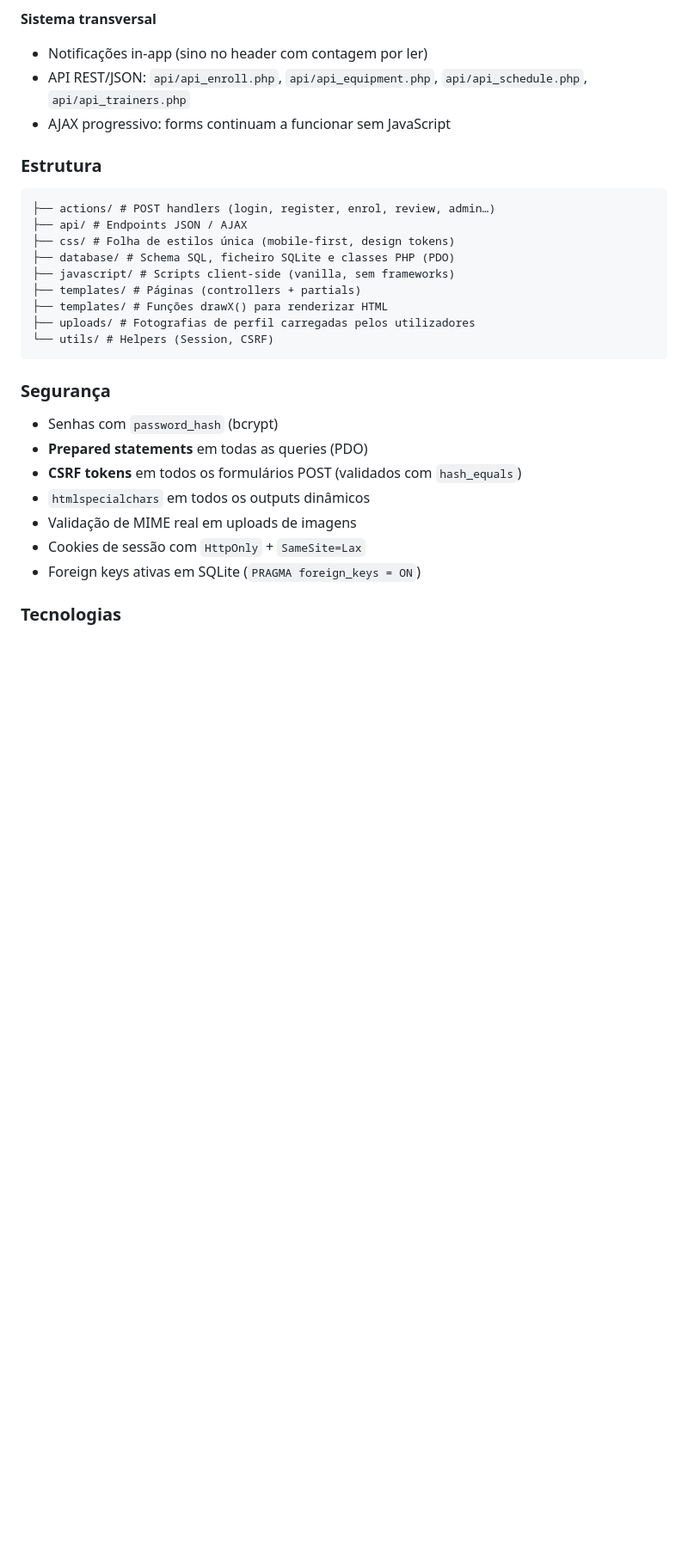
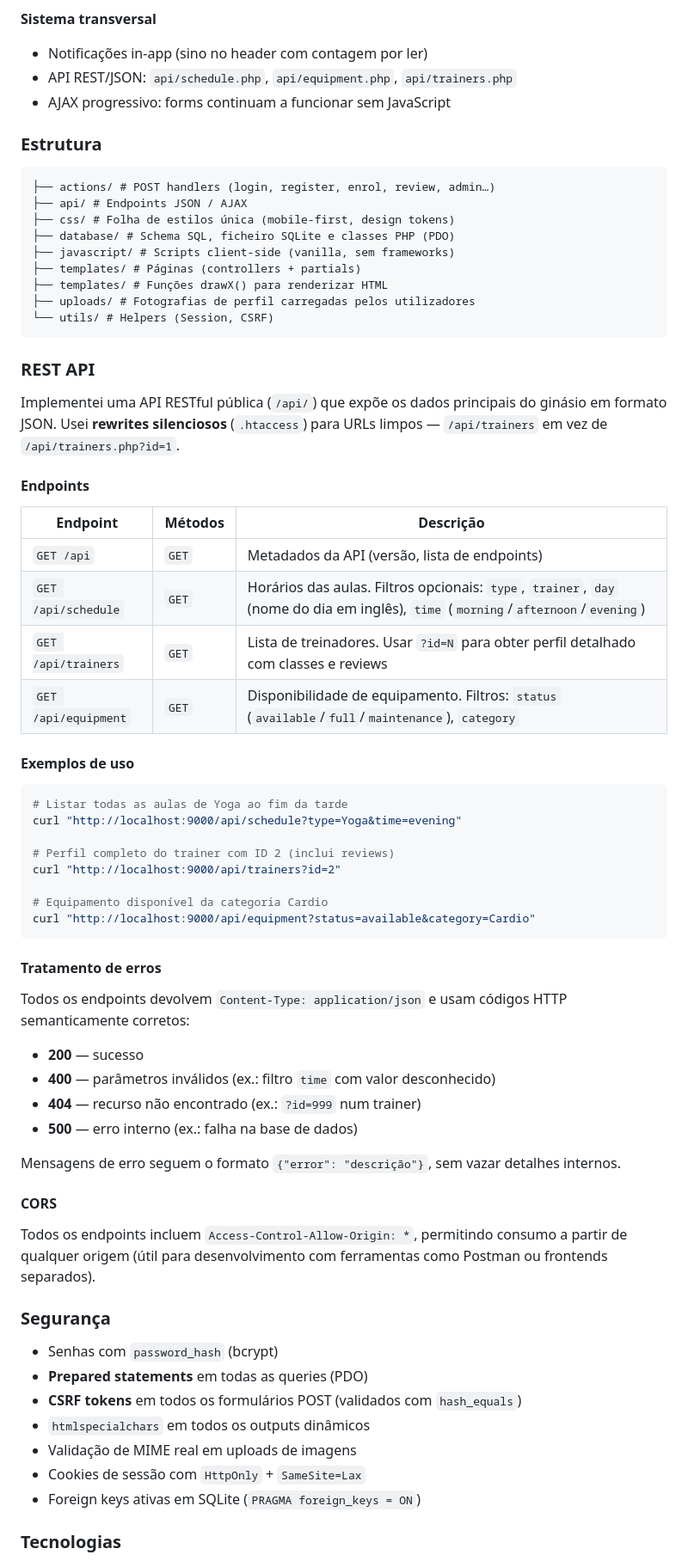
Before and after one commit to FEUP-LTW-2026/ltw-project-ltw16g07, a Markdown page: README.md, the part around one of its changes. Shown at 86% size. Rendered like a GitHub page; blank space fills up the shorter version.

Commit message:
rest api no readme

````diff
--- a/README.md
+++ b/README.md
@@ -91,8 +91,7 @@ sqlite3 database/database.db < database/database.sql
 
 **Sistema transversal**
 - Notificações in-app (sino no header com contagem por ler)
-- API REST/JSON: `api/api_enroll.php`, `api/api_equipment.php`,
-`api/api_schedule.php`, `api/api_trainers.php`
+- API REST/JSON: `api/schedule.php`, `api/equipment.php`, `api/trainers.php`
 - AJAX progressivo: forms continuam a funcionar sem JavaScript
 
 ### Estrutura
@@ -108,6 +107,46 @@ sqlite3 database/database.db < database/database.sql
 ├── uploads/ # Fotografias de perfil carregadas pelos utilizadores
 └── utils/ # Helpers (Session, CSRF)
 ```
+
+### REST API
+
+Implementei uma API RESTful pública (`/api/`) que expõe os dados principais do ginásio em formato JSON. Usei **rewrites silenciosos** (`.htaccess`) para URLs limpos — `/api/trainers` em vez de `/api/trainers.php?id=1`.
+
+#### Endpoints
+
+| Endpoint | Métodos | Descrição |
+|----------|---------|-----------|
+| `GET /api` | `GET` | Metadados da API (versão, lista de endpoints) |
+| `GET /api/schedule` | `GET` | Horários das aulas. Filtros opcionais: `type`, `trainer`, `day` (nome do dia em inglês), `time` (`morning`/`afternoon`/`evening`) |
+| `GET /api/trainers` | `GET` | Lista de treinadores. Usar `?id=N` para obter perfil detalhado com classes e reviews |
+| `GET /api/equipment` | `GET` | Disponibilidade de equipamento. Filtros: `status` (`available`/`full`/`maintenance`), `category` |
+
+#### Exemplos de uso
+
+```bash
+# Listar todas as aulas de Yoga ao fim da tarde
+curl "http://localhost:9000/api/schedule?type=Yoga&time=evening"
+
+# Perfil completo do trainer com ID 2 (inclui reviews)
+curl "http://localhost:9000/api/trainers?id=2"
+
+# Equipamento disponível da categoria Cardio
+curl "http://localhost:9000/api/equipment?status=available&category=Cardio"
+```
+
+#### Tratamento de erros
+
+Todos os endpoints devolvem `Content-Type: application/json` e usam códigos HTTP semanticamente corretos:
+- **200** — sucesso
+- **400** — parâmetros inválidos (ex.: filtro `time` com valor desconhecido)
+- **404** — recurso não encontrado (ex.: `?id=999` num trainer)
+- **500** — erro interno (ex.: falha na base de dados)
+
+Mensagens de erro seguem o formato `{"error": "descrição"}`, sem vazar detalhes internos.
+
+#### CORS
+
+Todos os endpoints incluem `Access-Control-Allow-Origin: *`, permitindo consumo a partir de qualquer origem (útil para desenvolvimento com ferramentas como Postman ou frontends separados).
 
 ### Segurança
 
````
Also changed, not shown: other parts of README.md (+0 -19 lines).
